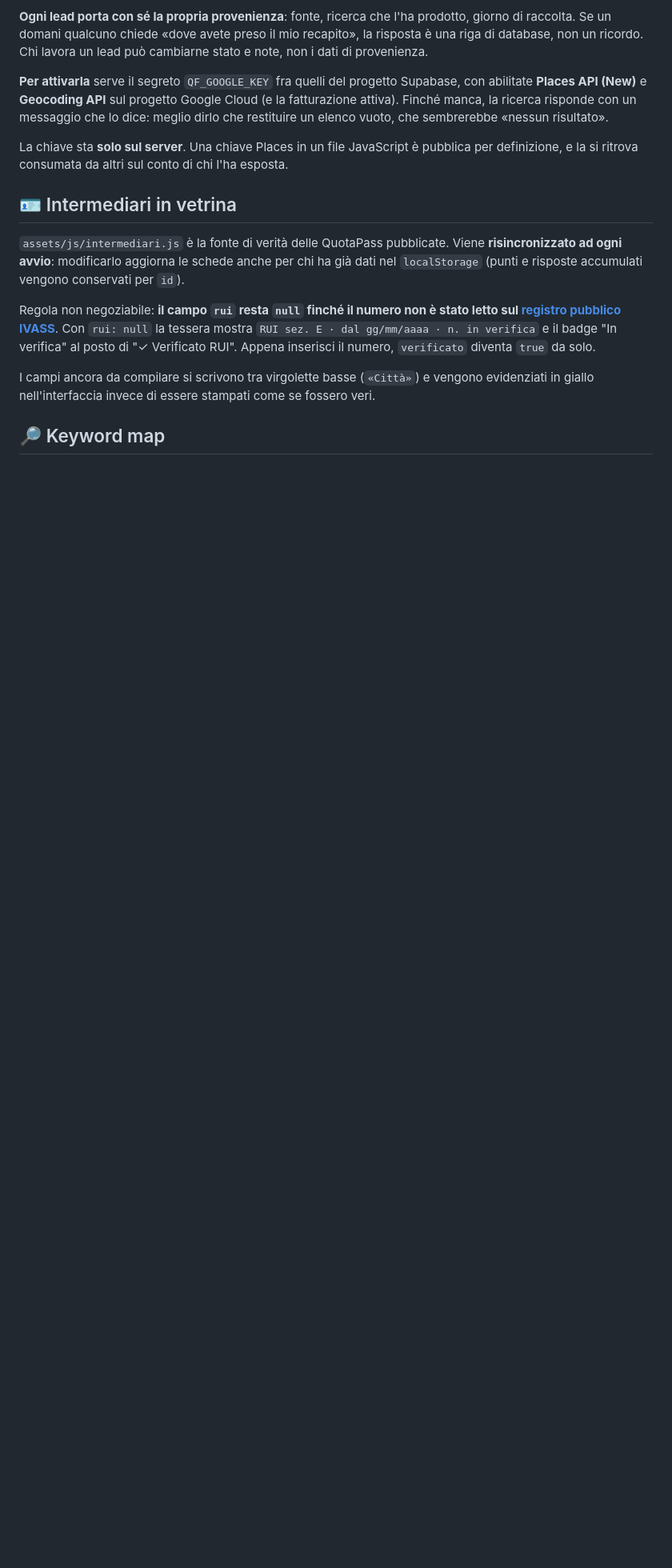
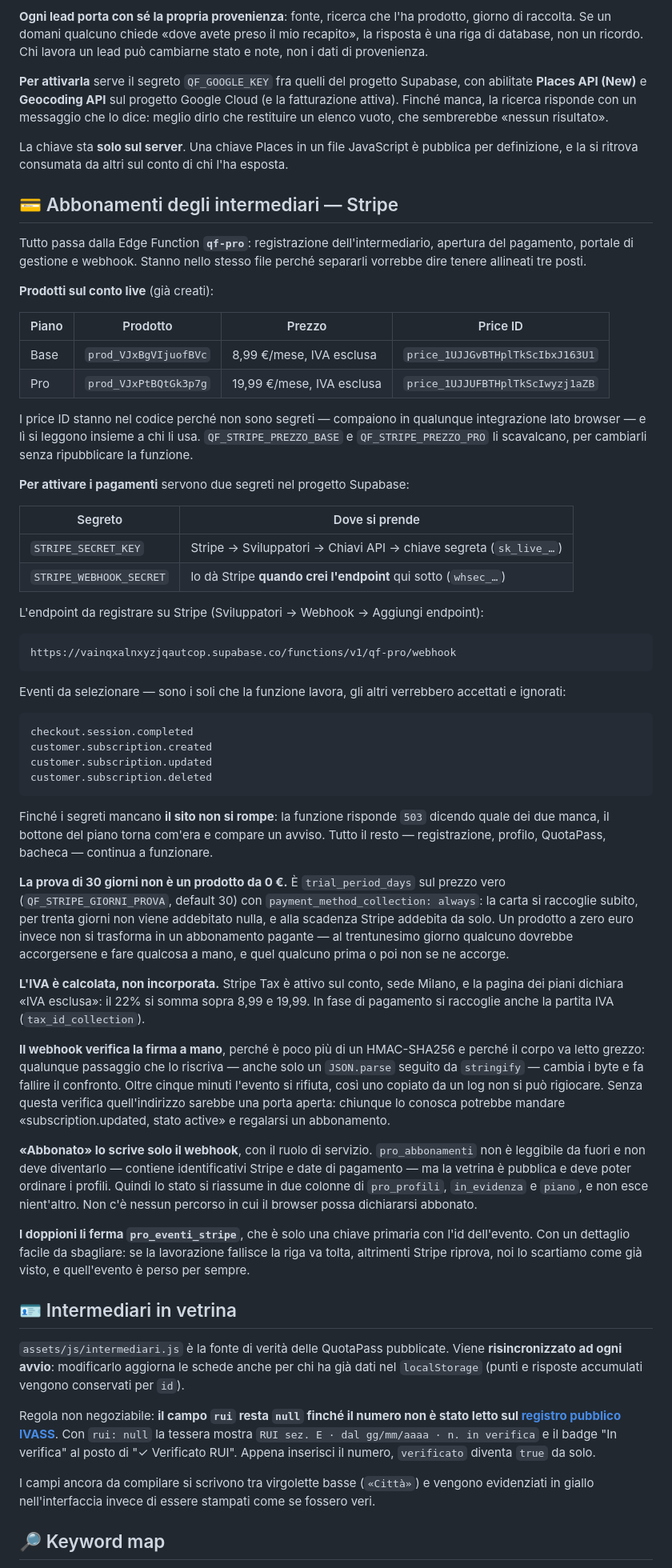
Before and after one commit to bizpower/Quotafacile, a Markdown page: README.md, the part around the change. Shown at 80% size. Rendered like a GitHub page; blank space fills up the shorter version.

Commit message:
Come si accendono i pagamenti, scritto dove si va a cercarlo
La configurazione di Stripe esisteva solo dentro il messaggio del
commit che l'aveva creata: price ID dei due piani, indirizzo del
webhook, elenco degli eventi da selezionare, nomi dei due segreti.
Un posto che nessuno apre quando deve fare la cosa, e che fra sei
mesi non si ritrova.

Ora sta nel README, accanto alle altre sezioni che gia' elencano i
segreti da impostare (SMTP, impronta di amministrazione), con la
stessa forma: cosa serve, dove si prende, e cosa succede finche'
manca - la funzione risponde 503 dicendo quale dei due segreti
manca, il bottone del piano torna com'era, e il resto del sito
continua a funzionare.

La sezione dichiara anche le tre cose che e' facile disfare senza
accorgersene: la prova di trenta giorni e' trial_period_days sul
prezzo vero e non un prodotto da zero euro; "abbonato" lo scrive
soltanto il webhook con il ruolo di servizio, e pro_abbonamenti
non e' leggibile da fuori; se la lavorazione di un evento
fallisce la riga in pro_eventi_stripe va tolta, altrimenti Stripe
riprova e noi lo scartiamo come doppione.

Solo documentazione: nessun file del sito e nessuna funzione
toccata. I valori riportati sono quelli gia' presenti nel codice
e nei prodotti creati sul conto live, nessuno inventato.

Co-Authored-By: Claude Opus 5 <noreply@anthropic.com>
Claude-Session: https://claude.ai/code/session_01E5PdV8BBQaiiB442aiJBk4

````diff
--- a/README.md
+++ b/README.md
@@ -454,6 +454,78 @@ restituire un elenco vuoto, che sembrerebbe «nessun risultato».
 La chiave sta **solo sul server**. Una chiave Places in un file JavaScript è pubblica per
 definizione, e la si ritrova consumata da altri sul conto di chi l'ha esposta.
 
+## 💳 Abbonamenti degli intermediari — Stripe
+
+Tutto passa dalla Edge Function **`qf-pro`**: registrazione dell'intermediario, apertura del
+pagamento, portale di gestione e webhook. Stanno nello stesso file perché separarli vorrebbe dire
+tenere allineati tre posti.
+
+**Prodotti sul conto live** (già creati):
+
+| Piano | Prodotto | Prezzo | Price ID |
+|---|---|---|---|
+| Base | `prod_VJxBgVIjuofBVc` | 8,99 €/mese, IVA esclusa | `price_1UJJGvBTHplTkScIbxJ163U1` |
+| Pro | `prod_VJxPtBQtGk3p7g` | 19,99 €/mese, IVA esclusa | `price_1UJJUFBTHplTkScIwyzj1aZB` |
+
+I price ID stanno nel codice perché non sono segreti — compaiono in qualunque integrazione lato
+browser — e lì si leggono insieme a chi li usa. `QF_STRIPE_PREZZO_BASE` e `QF_STRIPE_PREZZO_PRO`
+li scavalcano, per cambiarli senza ripubblicare la funzione.
+
+**Per attivare i pagamenti** servono due segreti nel progetto Supabase:
+
+| Segreto | Dove si prende |
+|---|---|
+| `STRIPE_SECRET_KEY` | Stripe → Sviluppatori → Chiavi API → chiave segreta (`sk_live_…`) |
+| `STRIPE_WEBHOOK_SECRET` | lo dà Stripe **quando crei l'endpoint** qui sotto (`whsec_…`) |
+
+L'endpoint da registrare su Stripe (Sviluppatori → Webhook → Aggiungi endpoint):
+
+```
+https://vainqxalnxyzjqautcop.supabase.co/functions/v1/qf-pro/webhook
+```
+
+Eventi da selezionare — sono i soli che la funzione lavora, gli altri verrebbero accettati e
+ignorati:
+
+```
+checkout.session.completed
+customer.subscription.created
+customer.subscription.updated
+customer.subscription.deleted
+```
+
+Finché i segreti mancano **il sito non si rompe**: la funzione risponde `503` dicendo quale dei due
+manca, il bottone del piano torna com'era e compare un avviso. Tutto il resto — registrazione,
+profilo, QuotaPass, bacheca — continua a funzionare.
+
+**La prova di 30 giorni non è un prodotto da 0 €.** È `trial_period_days` sul prezzo vero
+(`QF_STRIPE_GIORNI_PROVA`, default 30) con `payment_method_collection: always`: la carta si
+raccoglie subito, per trenta giorni non viene addebitato nulla, e alla scadenza Stripe addebita da
+solo. Un prodotto a zero euro invece non si trasforma in un abbonamento pagante — al trentunesimo
+giorno qualcuno dovrebbe accorgersene e fare qualcosa a mano, e quel qualcuno prima o poi non se ne
+accorge.
+
+**L'IVA è calcolata, non incorporata.** Stripe Tax è attivo sul conto, sede Milano, e la pagina dei
+piani dichiara «IVA esclusa»: il 22% si somma sopra 8,99 e 19,99. In fase di pagamento si raccoglie
+anche la partita IVA (`tax_id_collection`).
+
+**Il webhook verifica la firma a mano**, perché è poco più di un HMAC-SHA256 e perché il corpo va
+letto grezzo: qualunque passaggio che lo riscriva — anche solo un `JSON.parse` seguito da
+`stringify` — cambia i byte e fa fallire il confronto. Oltre cinque minuti l'evento si rifiuta, così
+uno copiato da un log non si può rigiocare. Senza questa verifica quell'indirizzo sarebbe una porta
+aperta: chiunque lo conosca potrebbe mandare «subscription.updated, stato active» e regalarsi un
+abbonamento.
+
+**«Abbonato» lo scrive solo il webhook**, con il ruolo di servizio. `pro_abbonamenti` non è
+leggibile da fuori e non deve diventarlo — contiene identificativi Stripe e date di pagamento — ma
+la vetrina è pubblica e deve poter ordinare i profili. Quindi lo stato si riassume in due colonne di
+`pro_profili`, `in_evidenza` e `piano`, e non esce nient'altro. Non c'è nessun percorso in cui il
+browser possa dichiararsi abbonato.
+
+**I doppioni li ferma `pro_eventi_stripe`**, che è solo una chiave primaria con l'id dell'evento.
+Con un dettaglio facile da sbagliare: se la lavorazione fallisce la riga va tolta, altrimenti Stripe
+riprova, noi lo scartiamo come già visto, e quell'evento è perso per sempre.
+
 ## 🪪 Intermediari in vetrina
 
 `assets/js/intermediari.js` è la fonte di verità delle QuotaPass pubblicate. Viene **risincronizzato
````
